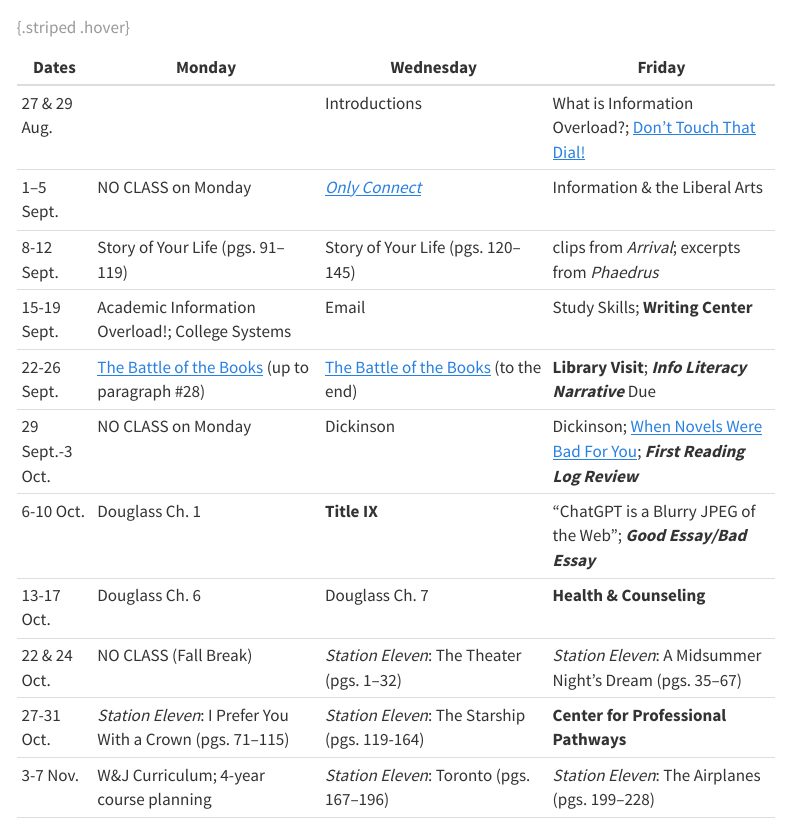
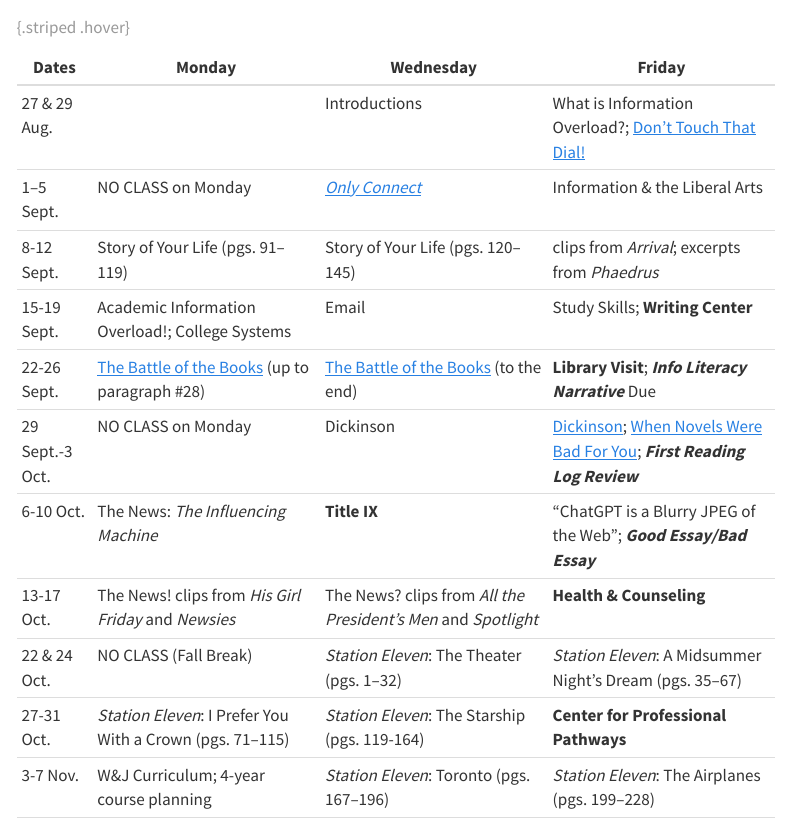
Before and after one commit to jrladd/FYS, a Quarto document (schedule.qmd): the page in a window 1100 px wide, from 330 px down. Rendered offline with R 4.5, knitr and Pandoc in place of Quarto, with nearby package versions; menus at the side of the page are left out.

Commit message:
update class readings

```diff
--- a/schedule.qmd
+++ b/schedule.qmd
@@ -21,9 +21,9 @@
 8-12 Sept.|Story of Your Life (pgs. 91–119)|Story of Your Life (pgs. 120–145)|clips from *Arrival*; excerpts from *Phaedrus*
 15-19 Sept.|Academic Information Overload!; College Systems|Email|Study Skills; **Writing Center**
 22-26 Sept.|[The Battle of the Books](https://en.wikisource.org/wiki/The_Battle_of_the_Books_and_Other_Short_Pieces/The_Battle_of_the_Books) (up to paragraph #28)|[The Battle of the Books](https://en.wikisource.org/wiki/The_Battle_of_the_Books_and_Other_Short_Pieces/The_Battle_of_the_Books) (to the end)|**Library Visit**; ***Info Literacy Narrative*** Due
-29 Sept.-3 Oct.|NO CLASS on Monday|Dickinson|Dickinson; [When Novels Were Bad For You](https://archive.nytimes.com/op-talk.blogs.nytimes.com/2014/09/14/when-novels-were-bad-for-you/); ***First Reading Log Review***
-6-10 Oct.|Douglass Ch. 1|**Title IX**|“ChatGPT is a Blurry JPEG of the Web”; ***Good Essay/Bad Essay***
-13-17 Oct.|Douglass Ch. 6|Douglass Ch. 7|**Health & Counseling**
+29 Sept.-3 Oct.|NO CLASS on Monday|Dickinson|[Dickinson](https://jrladd.com/CIS115/exercises/chatbot); [When Novels Were Bad For You](https://archive.nytimes.com/op-talk.blogs.nytimes.com/2014/09/14/when-novels-were-bad-for-you/); ***First Reading Log Review***
+6-10 Oct.|The News: *The Influencing Machine*|**Title IX**|“ChatGPT is a Blurry JPEG of the Web”; ***Good Essay/Bad Essay***
+13-17 Oct.|The News! clips from *His Girl Friday* and *Newsies*|The News? clips from *All the President's Men* and *Spotlight*|**Health & Counseling**
 22 & 24 Oct.|NO CLASS (Fall Break)|*Station Eleven*: The Theater (pgs. 1–32)|*Station Eleven*: A Midsummer Night's Dream (pgs. 35–67)
 27-31 Oct.|*Station Eleven*: I Prefer You With a Crown (pgs. 71–115)|*Station Eleven*: The Starship (pgs. 119-164)|**Center for Professional Pathways**
 3-7 Nov.|W&J Curriculum; 4-year course planning|*Station Eleven*: Toronto (pgs. 167–196)|*Station Eleven*: The Airplanes (pgs. 199–228)
```
